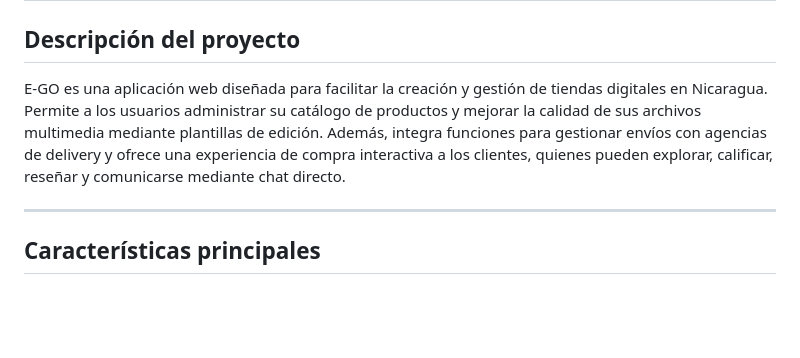
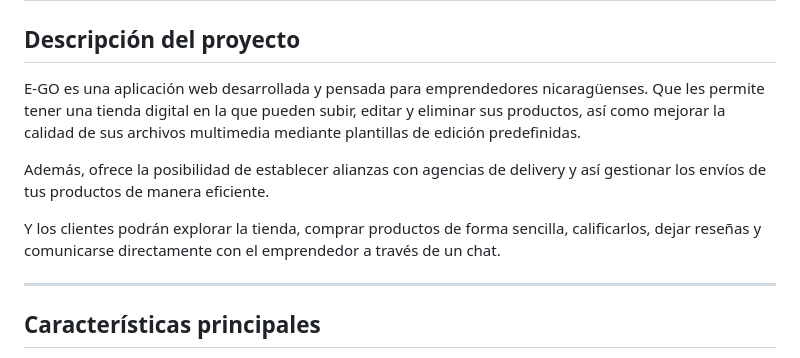
Before and after one commit to FernandoDuarteO/E-GO, a Markdown page: README.md, the part around the change. GitHub-like rendering; blank space fills up the shorter version.

Commit message:
Revise README project description for clarity
Updated project description to clarify features and target audience.

```diff
--- a/README.md
+++ b/README.md
@@ -2,7 +2,11 @@
 
 ## Descripción del proyecto
 
-E-GO es una aplicación web diseñada para facilitar la creación y gestión de tiendas digitales en Nicaragua. Permite a los usuarios administrar su catálogo de productos y mejorar la calidad de sus archivos multimedia mediante plantillas de edición. Además, integra funciones para gestionar envíos con agencias de delivery y ofrece una experiencia de compra interactiva a los clientes, quienes pueden explorar, calificar, reseñar y comunicarse mediante chat directo.
+E-GO es una aplicación web desarrollada y pensada para emprendedores nicaragüenses. Que les permite tener una tienda digital en la que pueden subir, editar y eliminar sus productos, así como mejorar la calidad de sus archivos multimedia mediante plantillas de edición predefinidas.
+
+Además, ofrece la posibilidad de establecer alianzas con agencias de delivery y así gestionar los envíos de tus productos de manera eficiente.
+
+Y los clientes podrán explorar la tienda, comprar productos de forma sencilla, calificarlos, dejar reseñas y comunicarse directamente con el emprendedor a través de un chat.
 
 ---
 
```
